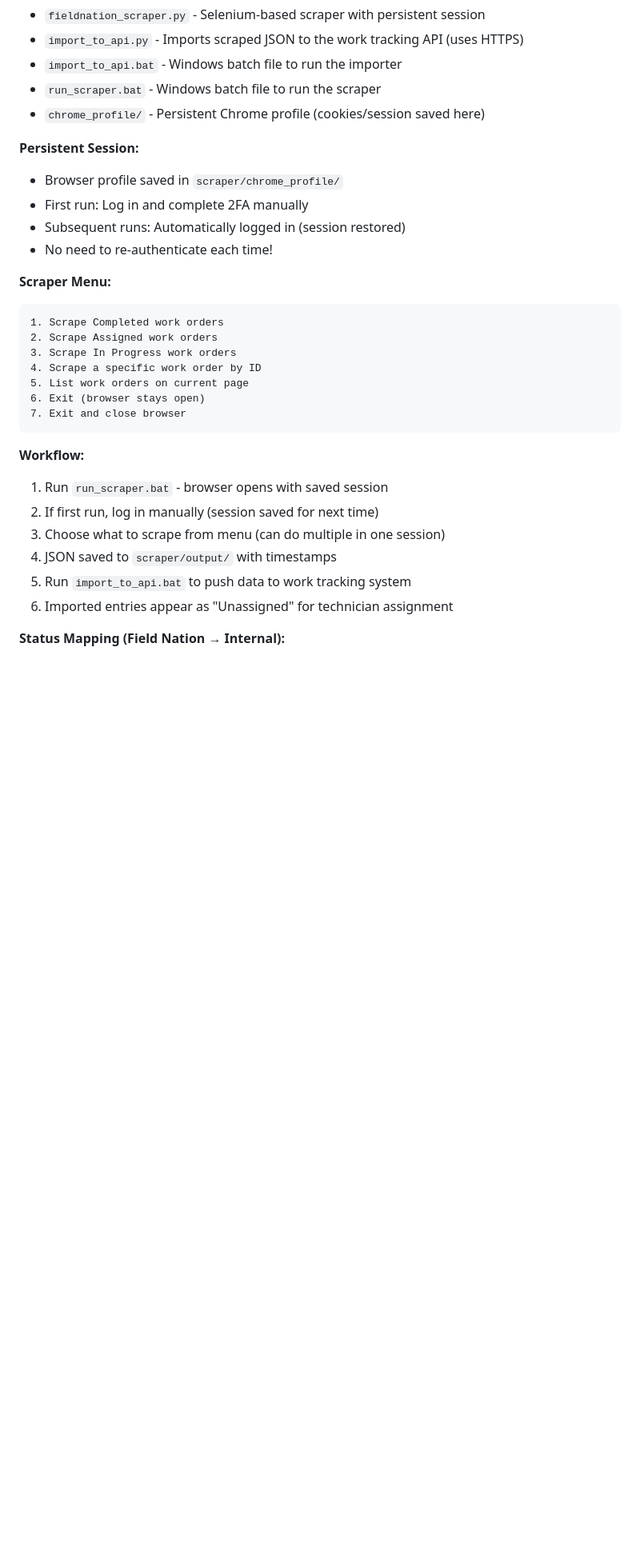
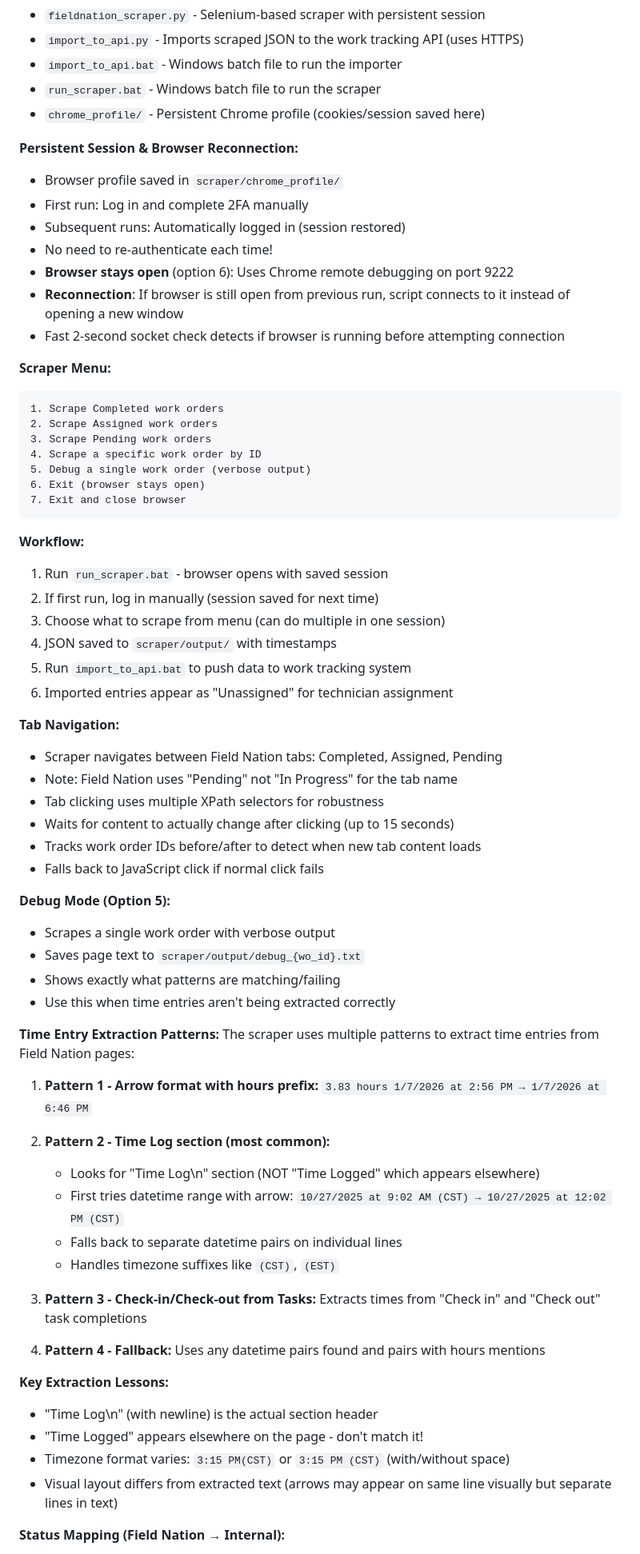
Before and after one commit to jconnellyks-commits/work-tracking-system, a Markdown page: CLAUDE.md, the part around one of its changes. Shown at 80% size. Rendered like a GitHub page; blank space fills up the shorter version.

Commit message:
docs: Update CLAUDE.md with scraper improvements
- Add browser reconnection via Chrome remote debugging (port 9222)
- Document tab navigation with robust selectors and content detection
- Add time entry extraction patterns and debug mode documentation
- Change "In Progress" to "Pending" (correct Field Nation tab name)
- Add recent work items 17-26 covering all scraper fixes

Co-Authored-By: Claude Opus 4.5 <noreply@anthropic.com>

````diff
--- a/CLAUDE.md
+++ b/CLAUDE.md
@@ -102,19 +112,22 @@ The `scraper/` folder (gitignored) contains tools for scraping Field Nation:
 - `run_scraper.bat` - Windows batch file to run the scraper
 - `chrome_profile/` - Persistent Chrome profile (cookies/session saved here)
 
-**Persistent Session:**
+**Persistent Session & Browser Reconnection:**
 - Browser profile saved in `scraper/chrome_profile/`
 - First run: Log in and complete 2FA manually
 - Subsequent runs: Automatically logged in (session restored)
 - No need to re-authenticate each time!
+- **Browser stays open** (option 6): Uses Chrome remote debugging on port 9222
+- **Reconnection**: If browser is still open from previous run, script connects to it instead of opening a new window
+- Fast 2-second socket check detects if browser is running before attempting connection
 
 **Scraper Menu:**
 ```
 1. Scrape Completed work orders
 2. Scrape Assigned work orders
-3. Scrape In Progress work orders
+3. Scrape Pending work orders
 4. Scrape a specific work order by ID
-5. List work orders on current page
+5. Debug a single work order (verbose output)
 6. Exit (browser stays open)
 7. Exit and close browser
 ```
@@ -127,6 +140,44 @@ The `scraper/` folder (gitignored) contains tools for scraping Field Nation:
 5. Run `import_to_api.bat` to push data to work tracking system
 6. Imported entries appear as "Unassigned" for technician assignment
 
+**Tab Navigation:**
+- Scraper navigates between Field Nation tabs: Completed, Assigned, Pending
+- Note: Field Nation uses "Pending" not "In Progress" for the tab name
+- Tab clicking uses multiple XPath selectors for robustness
+- Waits for content to actually change after clicking (up to 15 seconds)
+- Tracks work order IDs before/after to detect when new tab content loads
+- Falls back to JavaScript click if normal click fails
+
+**Debug Mode (Option 5):**
+- Scrapes a single work order with verbose output
+- Saves page text to `scraper/output/debug_{wo_id}.txt`
+- Shows exactly what patterns are matching/failing
+- Use this when time entries aren't being extracted correctly
+
+**Time Entry Extraction Patterns:**
+The scraper uses multiple patterns to extract time entries from Field Nation pages:
+
+1. **Pattern 1 - Arrow format with hours prefix:**
+   `3.83 hours 1/7/2026 at 2:56 PM → 1/7/2026 at 6:46 PM`
+
+2. **Pattern 2 - Time Log section (most common):**
+   - Looks for "Time Log\n" section (NOT "Time Logged" which appears elsewhere)
+   - First tries datetime range with arrow: `10/27/2025 at 9:02 AM (CST) → 10/27/2025 at 12:02 PM (CST)`
+   - Falls back to separate datetime pairs on individual lines
+   - Handles timezone suffixes like `(CST)`, `(EST)`
+
+3. **Pattern 3 - Check-in/Check-out from Tasks:**
+   Extracts times from "Check in" and "Check out" task completions
+
+4. **Pattern 4 - Fallback:**
+   Uses any datetime pairs found and pairs with hours mentions
+
+**Key Extraction Lessons:**
+- "Time Log\n" (with newline) is the actual section header
+- "Time Logged" appears elsewhere on the page - don't match it!
+- Timezone format varies: `3:15 PM(CST)` or `3:15 PM (CST)` (with/without space)
+- Visual layout differs from extracted text (arrows may appear on same line visually but separate lines in text)
+
 **Status Mapping (Field Nation → Internal):**
 - Published, Routed, Requested → `pending`
 - Assigned, Confirmed, Scheduled → `assigned`
````
Also changed, not shown: other parts of CLAUDE.md (+14 -1 lines).
